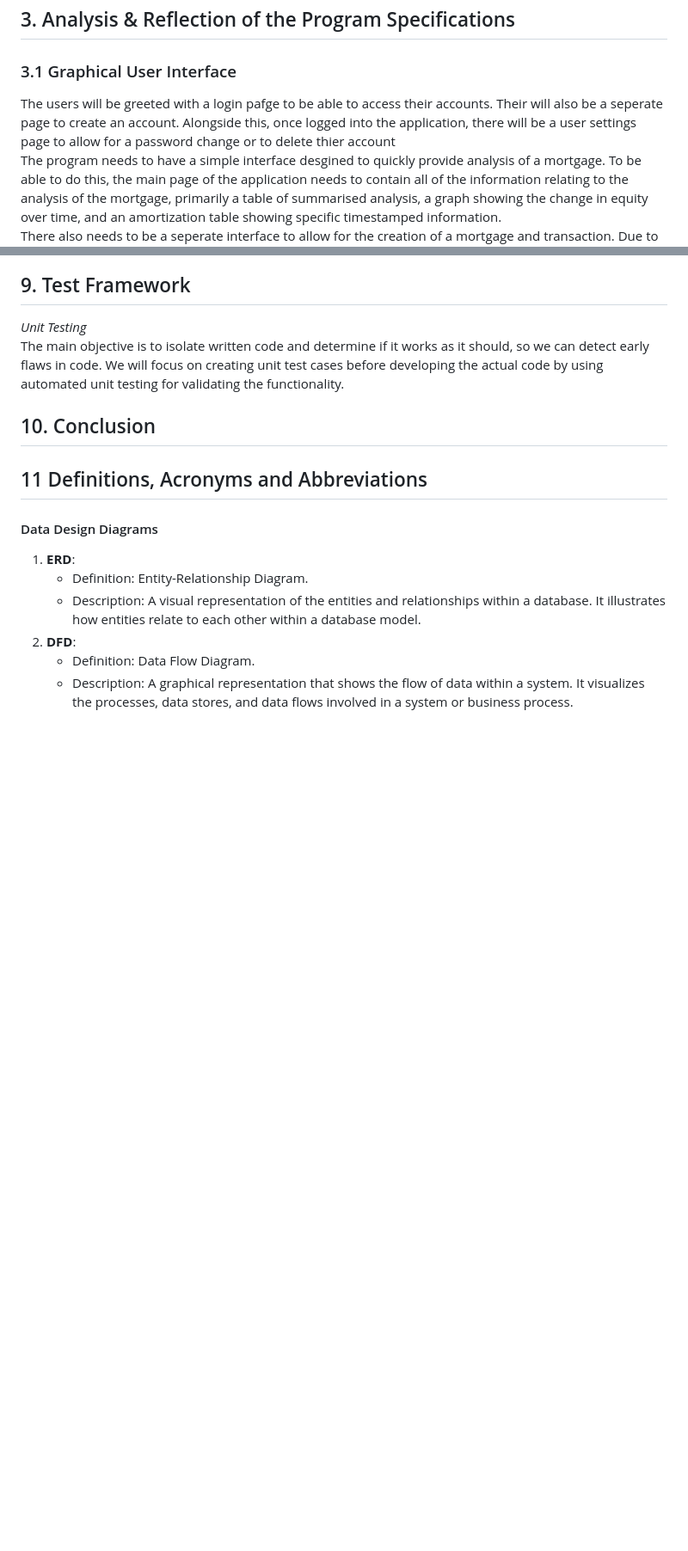
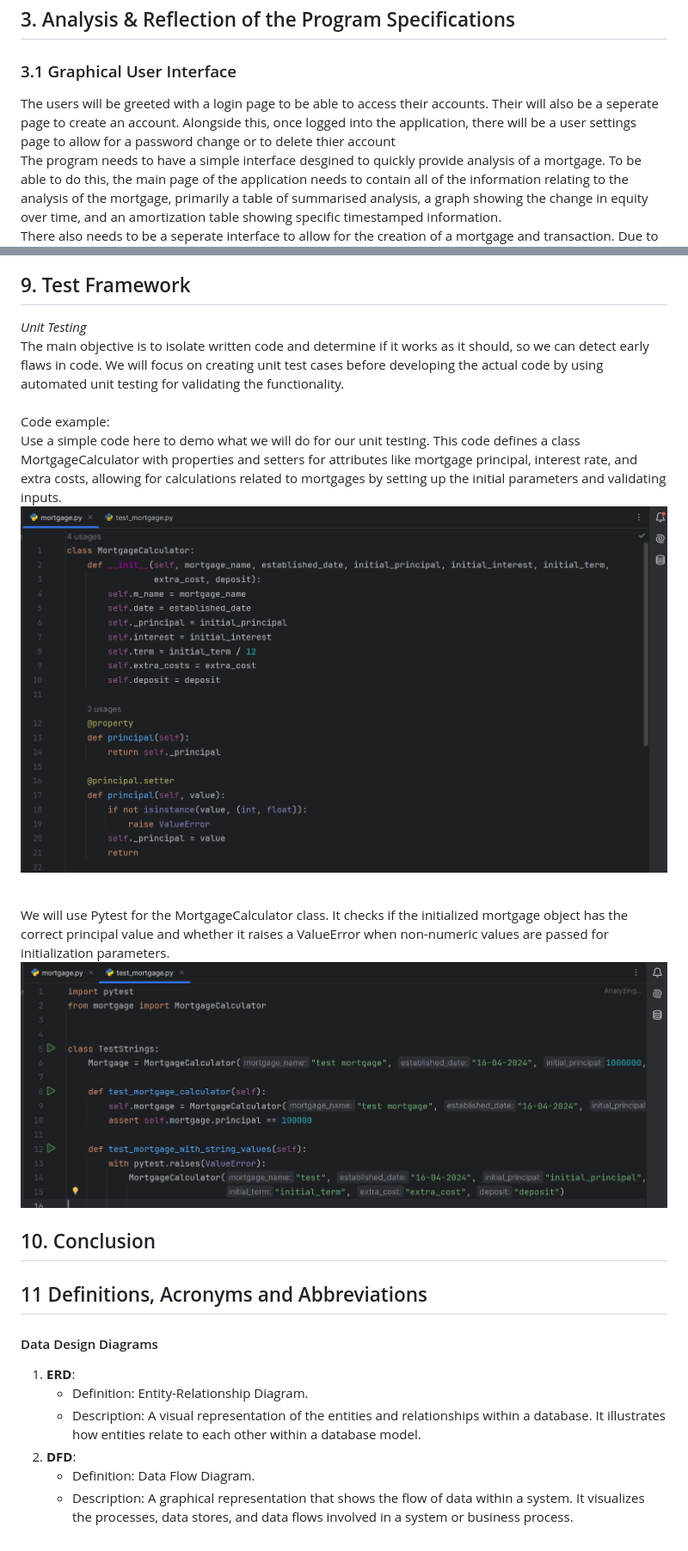
Before and after one commit to KatherineMulder/ITPR7.508-Business-Application-Programming-Semester-One-2024, a Markdown page: Design/Software Design document.md, 2 parts joined by grey strips. Shown at 86% size. Rendered like a GitHub page; pictures changed too: Design/pytest_example.png (added), Design/unit_testing_example.png (added); blank space fills up the shorter version.

Commit message:
added example code for unit testing and completed unit testing session in SDD.

```diff
--- a/Design/Software Design document.md
+++ b/Design/Software Design document.md
@@ -146,7 +146,7 @@ For each functionality: <br>
 _Note: Please read URS for more information_
 ## 3. Analysis & Reflection of the Program Specifications
 ### 3.1 Graphical User Interface
-The users will be greeted with a login pafge to be able to access their accounts. Their will also be a seperate page to create an account. Alongside this, once logged into the application, there will be a user settings page to allow for a password change or to delete thier account<br>
+The users will be greeted with a login page to be able to access their accounts. Their will also be a seperate page to create an account. Alongside this, once logged into the application, there will be a user settings page to allow for a password change or to delete thier account<br>
 The program needs to have a simple interface desgined to quickly provide analysis of a mortgage. To be able to do this, the main page of the application needs to contain all of the information relating to the analysis of the mortgage, primarily a table of summarised analysis, a graph showing the change in equity over time, and an amortization table showing specific timestamped information.<br>
 There also needs to be a seperate interface to allow for the creation of a mortgage and transaction. Due to the amount of information required for each of these sections, the will need their own page. The user then should be able to see some of the analysis for the information they enter beofre saving it permenately and return to the home page.<br>
 Lastly, there will be a page to allow users to remove mortages and transactions that they want to remove, listing them out showing identifying information so that they can correct select which ones to remove.
@@ -269,7 +269,20 @@ The username will display as default and user can change password.
 ## 9. Test Framework
 _Unit Testing_
 <br> The main objective is to isolate written code and determine if it works as it should, so we can detect early flaws in code.
-We will focus on creating unit test cases before developing the actual code by using automated unit testing for validating the functionality.
+We will focus on creating unit test cases before developing the actual code by using automated unit testing for validating the functionality. <br>
+<br>
+Code example:
+<br> Use a simple code here to demo what we will do for our unit testing.
+This code defines a class MortgageCalculator with properties and setters for attributes like mortgage principal, interest rate, and extra costs, allowing for calculations related to mortgages by setting up the initial parameters and validating inputs.
+![unitTesting_example.png](unit_testing_example.png)
+
+<br>
+We will use Pytest for the MortgageCalculator class.
+It checks if the initialized mortgage object has the correct principal value
+and whether it raises a ValueError when non-numeric values are passed for initialization parameters.
+
+![pytest_example.png](pytest_example.png)
+
 ## 10. Conclusion
 ## 11 Definitions, Acronyms and Abbreviations
 #### Data Design Diagrams
```
Also changed, not shown: 2 other files.
